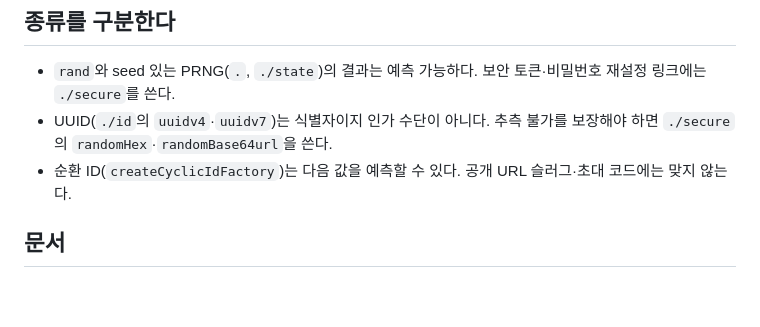
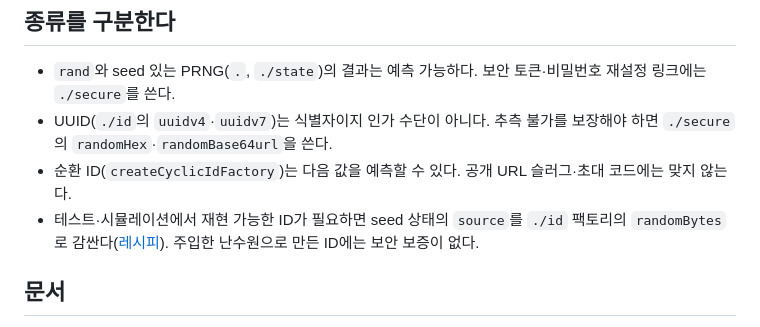
Before and after one commit to cp949/random, a Markdown page: packages/random/README.md, the part around the change. Drawn GitHub-style; blank space fills up the shorter version.

Commit message:
docs: README에 재현 가능한 ID 레시피 진입점을 추가한다
- 루트 README 공개 API 표의 ./state 행에 레시피 링크
- 패키지 README "종류를 구분한다"에 seed source를 randomBytes로 감싸는 안내와 보안 보증 없음 명시

```diff
--- a/packages/random/README.md
+++ b/packages/random/README.md
@@ -74,6 +74,9 @@ nextId(); // 호출마다 1씩 증가, 범위 끝에서 반대쪽으로 순환
   `./secure`의 `randomHex`·`randomBase64url`을 쓴다.
 - 순환 ID(`createCyclicIdFactory`)는 다음 값을 예측할 수 있다. 공개 URL 슬러그·초대 코드에는
   맞지 않는다.
+- 테스트·시뮬레이션에서 재현 가능한 ID가 필요하면 seed 상태의 `source`를 `./id` 팩토리의
+  `randomBytes`로 감싼다([레시피](https://github.com/cp949/random/blob/main/docs/api/state.md#재현-가능한-id-statesource를-randombytes로-바꾼다)).
+  주입한 난수원으로 만든 ID에는 보안 보증이 없다.
 
 ## 문서
 
```
Also changed, not shown: README.md (+6 -6 lines).
